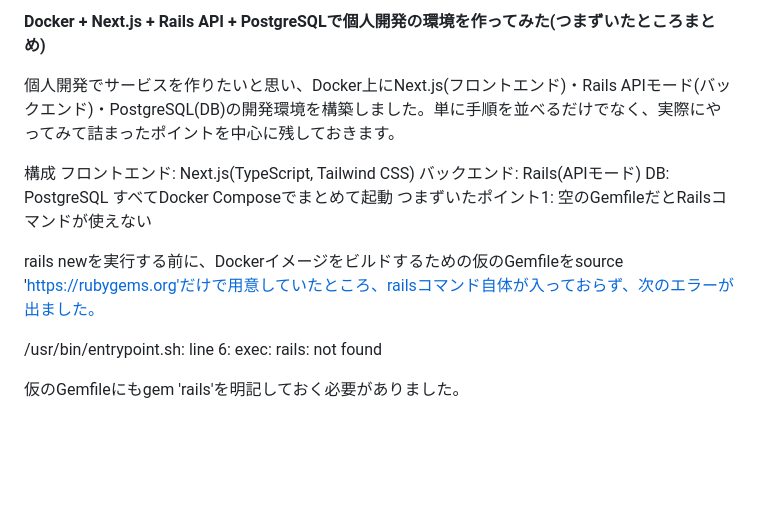
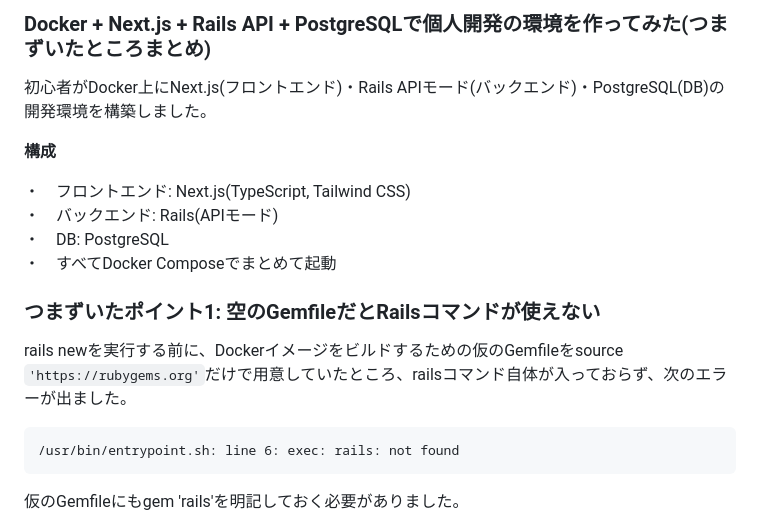
Before and after one commit to hikarey/my-tech-blog, a Markdown page: docs/setup-guide.md, the part around one of its changes. Rendered like a GitHub page; blank space fills up the shorter version.

```diff
--- a/docs/setup-guide.md
+++ b/docs/setup-guide.md
@@ -1,14 +1,15 @@
-**Docker + Next.js + Rails API + PostgreSQLで個人開発の環境を作ってみた(つまずいたところまとめ)**
+### **Docker + Next.js + Rails API + PostgreSQLで個人開発の環境を作ってみた(つまずいたところまとめ)**
 
-個人開発でサービスを作りたいと思い、Docker上にNext.js(フロントエンド)・Rails APIモード(バックエンド)・PostgreSQL(DB)の開発環境を構築しました。単に手順を並べるだけでなく、実際にやってみて詰まったポイントを中心に残しておきます。
+初心者がDocker上にNext.js(フロントエンド)・Rails APIモード(バックエンド)・PostgreSQL(DB)の開発環境を構築しました。
 
-構成
-フロントエンド: Next.js(TypeScript, Tailwind CSS)
-バックエンド: Rails(APIモード)
-DB: PostgreSQL
-すべてDocker Composeでまとめて起動
-つまずいたポイント1: 空のGemfileだとRailsコマンドが使えない
+**構成**<br>
 
-rails newを実行する前に、Dockerイメージをビルドするための仮のGemfileをsource 'https://rubygems.org'だけで用意していたところ、railsコマンド自体が入っておらず、次のエラーが出ました。
+・　フロントエンド: Next.js(TypeScript, Tailwind CSS)<br>
+・　バックエンド: Rails(APIモード)<br>
+・　DB: PostgreSQL<br>
+・　すべてDocker Composeでまとめて起動<br>
+### つまずいたポイント1: 空のGemfileだとRailsコマンドが使えない<br>
 
+rails newを実行する前に、Dockerイメージをビルドするための仮のGemfileをsource `'https://rubygems.org'`だけで用意していたところ、railsコマンド自体が入っておらず、次のエラーが出ました。
+<pre>
 /usr/bin/entrypoint.sh: line 6: exec: rails: not found
```
Also changed, not shown: other parts of docs/setup-guide.md (+1 -0 lines).
